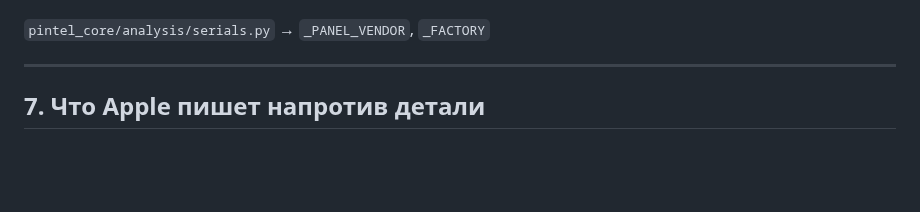
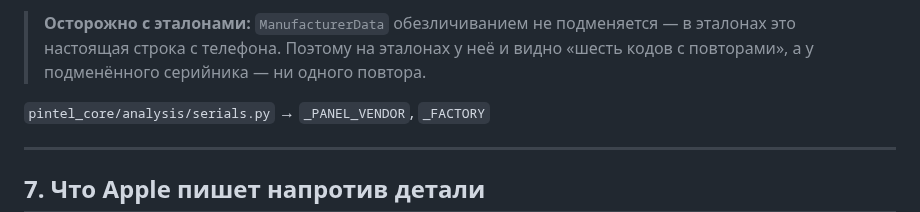
Before and after one commit to AsikSoftware/TgOsint, a Markdown page: pintel/docs/КОДЫ_деталей.md, the part around one of its changes. Rendered like a GitHub page; blank space fills up the shorter version.

```diff
--- a/pintel/docs/КОДЫ_деталей.md
+++ b/pintel/docs/КОДЫ_деталей.md
@@ -191,3 +202,6 @@ GVH14011L5ULQHMAU → 2021-09-27
+> **Осторожно с эталонами:** `ManufacturerData` обезличиванием не подменяется — в эталонах
+> это настоящая строка с телефона. Поэтому на эталонах у неё и видно «шесть кодов с
+> повторами», а у подменённого серийника — ни одного повтора.
 
 `pintel_core/analysis/serials.py` → `_PANEL_VENDOR`, `_FACTORY`
 
```
Also changed, not shown: other parts of pintel/docs/КОДЫ_деталей.md (+59 -48 lines).
